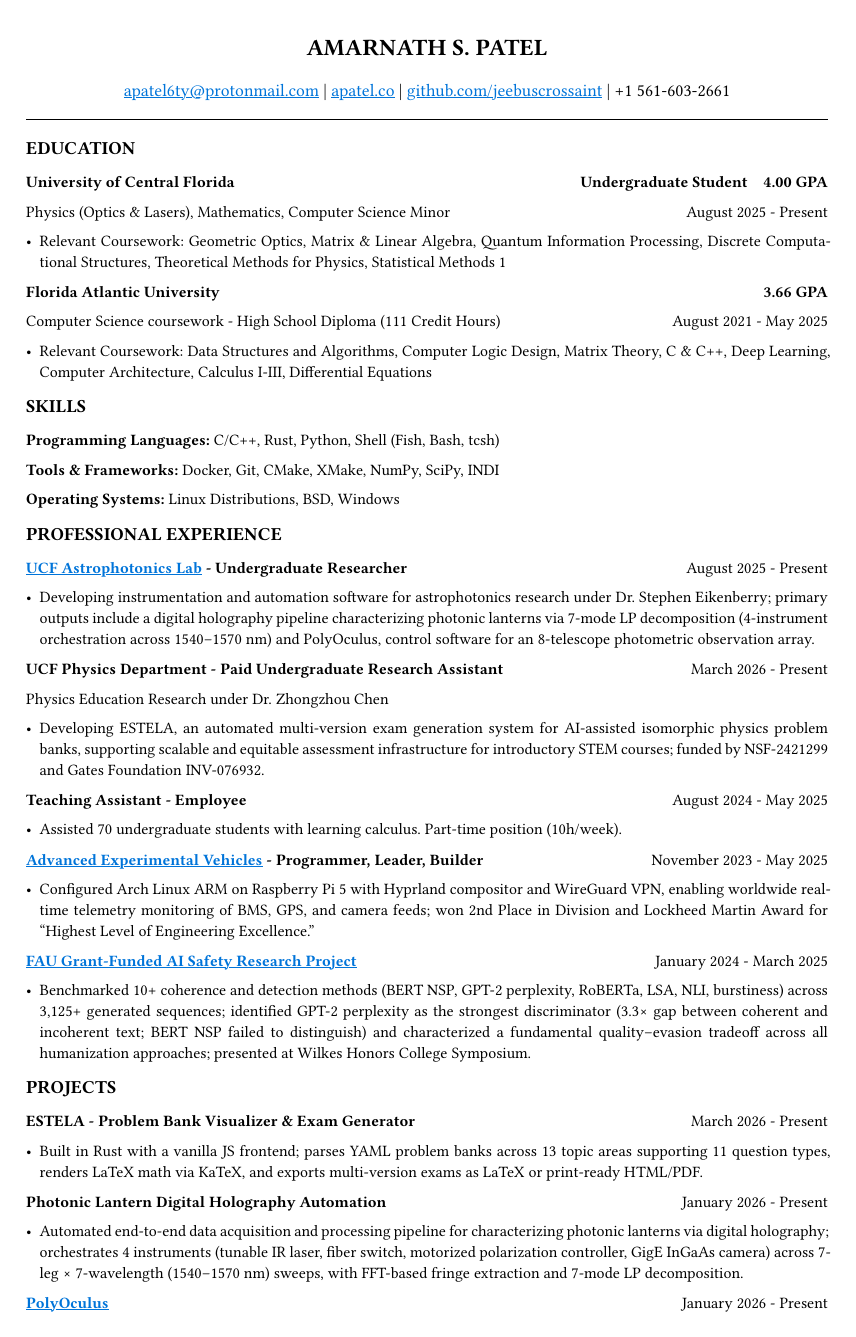
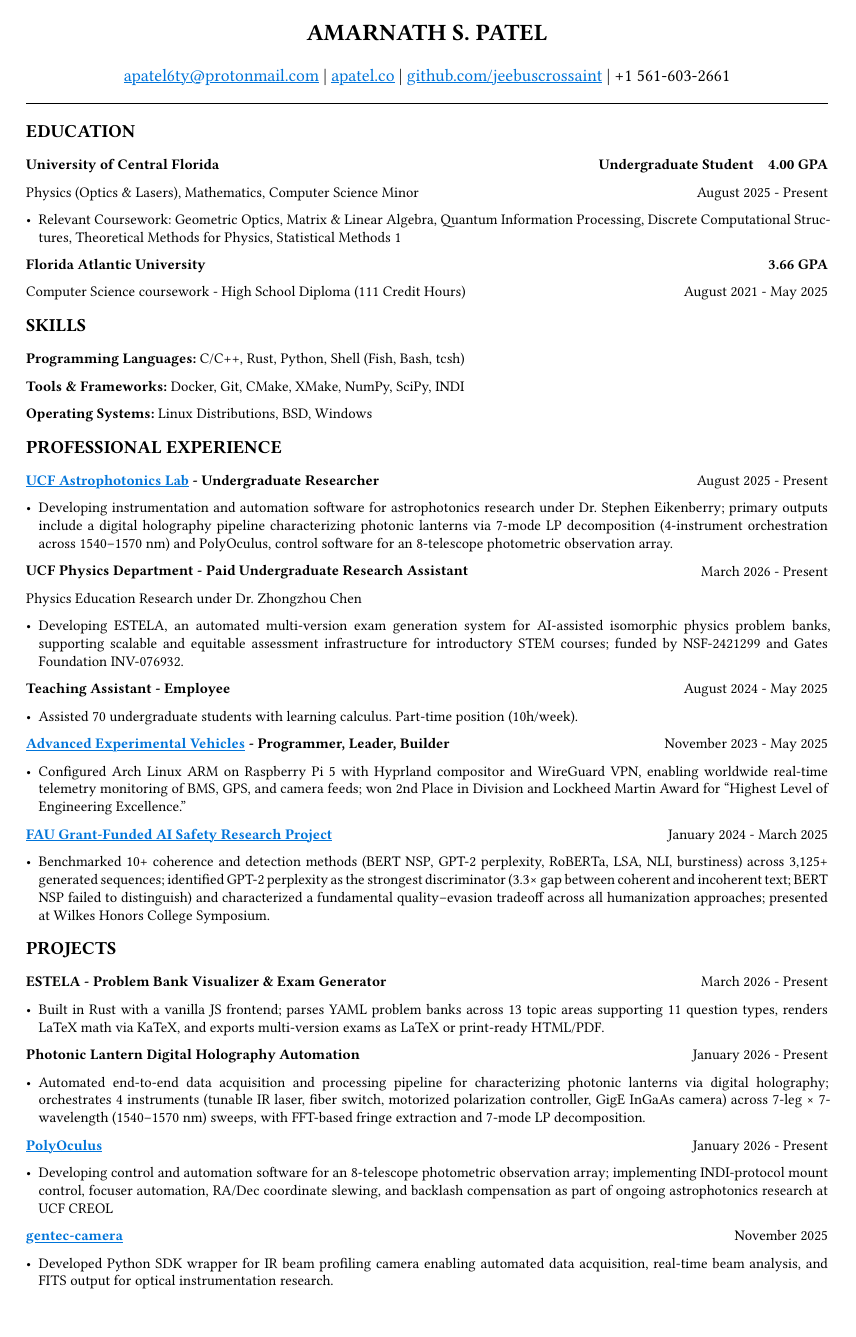
Before and after one commit to jeebuscrossaint/jeebuscrossaint.github.io, a Typst document (resume.typ): page 1 of 2 before the commit and the whole page after it. Compiled offline with Typst 0.15.

Commit message:
resume: fit to one page — tighten spacing, 8.8pt font, trim FAU coursework
Co-Authored-By: Claude Sonnet 4.6 <noreply@anthropic.com>

```diff
--- a/resume.typ
+++ b/resume.typ
@@ -1,18 +1,19 @@
-#set page(margin: (x: 0.8in, y: 0.5in))
-#set text(font: "Libertinus Serif", size: 9.5pt)
+#set page(margin: (x: 0.8in, y: 0.38in))
+#set text(font: "Libertinus Serif", size: 8.8pt)
+#set par(leading: 0.55em)
 #set par(justify: true)
 #align(center)[
   #text(size: 14pt, weight: "bold")[AMARNATH S. PATEL]
-  #v(0.1em)
+  #v(0.06em)
   #text(size: 10.5pt)[
      #link("mailto:apatel6ty@protonmail.com")[#text(fill: blue)[#underline[apatel6ty\@protonmail.com]]] | #link("https://apatel.co")[#text(fill: blue)[#underline[apatel.co]]] | #link("https://github.com/jeebuscrossaint")[#text(fill: blue)[#underline[github.com/jeebuscrossaint]]] | +1 561-603-2661
   ]
 ]
-#v(0.15em)
+#v(0.08em)
 #line(length: 100%, stroke: 0.5pt)
-#v(0.05em)
+#v(0.03em)
 #text(size: 11pt, weight: "bold")[EDUCATION]
-#v(0.05em)
+#v(0.03em)
 #grid(
   columns: (1fr, auto, auto),
   column-gutter: 1em,
@@ -23,7 +24,7 @@
   [Physics (Optics & Lasers), Mathematics, Computer Science Minor], [August 2025 - Present]
 )
 - Relevant Coursework: Geometric Optics, Matrix & Linear Algebra, Quantum Information Processing, Discrete Computational Structures, Theoretical Methods for Physics, Statistical Methods 1
-#v(0.05em)
+#v(0.03em)
 #grid(
   columns: (1fr, auto),
   [*Florida Atlantic University*], [*3.66 GPA*]
@@ -32,4 +33,3 @@
   columns: (1fr, auto),
   [Computer Science coursework - High School Diploma (111 Credit Hours)], [August 2021 - May 2025]
 )
-- Relevant Coursework: Data Structures and Algorithms, Computer Logic Design, Matrix Theory, C & C++, Deep Learning, Computer Architecture, Calculus I-III, Differential Equations
@@ -60,45 +60,45 @@
   [Physics Education Research under Dr. Zhongzhou Chen]
 )
 - Developing ESTELA, an automated multi-version exam generation system for AI-assisted isomorphic physics problem banks, supporting scalable and equitable assessment infrastructure for introductory STEM courses; funded by NSF-2421299 and Gates Foundation INV-076932.
-#v(0.05em)
+#v(0.03em)
 #grid(
   columns: (1fr, auto),
   [*Teaching Assistant - Employee*], [August 2024 - May 2025]
 )
 - Assisted 70 undergraduate students with learning calculus. Part-time position (10h/week).
-#v(0.05em)
+#v(0.03em)
 #grid(
   columns: (1fr, auto),
   [*#link("https://github.com/YamanDevelopment/AEV-Software")[#text(fill: blue)[#underline[Advanced Experimental Vehicles]]] - Programmer, Leader, Builder*], [November 2023 - May 2025]
 )
 - Configured Arch Linux ARM on Raspberry Pi 5 with Hyprland compositor and WireGuard VPN, enabling worldwide real-time telemetry monitoring of BMS, GPS, and camera feeds; won 2nd Place in Division and Lockheed Martin Award for "Highest Level of Engineering Excellence."
-#v(0.05em)
+#v(0.03em)
 #grid(
   columns: (1fr, auto),
   [*#link("https://github.com/inconspicuous-buisness-venture/chameleon-testing")[#text(fill: blue)[#underline[FAU Grant-Funded AI Safety Research Project]]]*], [January 2024 - March 2025]
 )
 - Benchmarked 10+ coherence and detection methods (BERT NSP, GPT-2 perplexity, RoBERTa, LSA, NLI, burstiness) across 3,125+ generated sequences; identified GPT-2 perplexity as the strongest discriminator (3.3× gap between coherent and incoherent text; BERT NSP failed to distinguish) and characterized a fundamental quality–evasion tradeoff across all humanization approaches; presented at Wilkes Honors College Symposium.
-#v(0.1em)
+#v(0.06em)
 #text(size: 11pt, weight: "bold")[PROJECTS]
-#v(0.05em)
+#v(0.03em)
 #grid(
   columns: (1fr, auto),
   [*ESTELA - Problem Bank Visualizer & Exam Generator*], [March 2026 - Present]
 )
 - Built in Rust with a vanilla JS frontend; parses YAML problem banks across 13 topic areas supporting 11 question types, renders LaTeX math via KaTeX, and exports multi-version exams as LaTeX or print-ready HTML/PDF.
-#v(0.05em)
+#v(0.03em)
 #grid(
   columns: (1fr, auto),
   [*Photonic Lantern Digital Holography Automation*], [January 2026 - Present]
 )
 - Automated end-to-end data acquisition and processing pipeline for characterizing photonic lanterns via digital holography; orchestrates 4 instruments (tunable IR laser, fiber switch, motorized polarization controller, GigE InGaAs camera) across 7-leg × 7-wavelength (1540–1570 nm) sweeps, with FFT-based fringe extraction and 7-mode LP decomposition.
-#v(0.05em)
+#v(0.03em)
 #grid(
   columns: (1fr, auto),
   [*#link("https://github.com/jeebuscrossaint/pyfocusertest")[#text(fill: blue)[#underline[PolyOculus]]]*], [January 2026 - Present]
 )
 - Developing control and automation software for an 8-telescope photometric observation array; implementing INDI-protocol mount control, focuser automation, RA/Dec coordinate slewing, and backlash compensation as part of ongoing astrophotonics research at UCF CREOL
-#v(0.05em)
+#v(0.03em)
 #grid(
   columns: (1fr, auto),
   [*#link("https://github.com/jeebuscrossaint/gentec-camera")[#text(fill: blue)[#underline[gentec-camera]]]*], [November 2025]
```
Also changed, not shown: resume.pdf, resume.typ (10 more changed lines).
